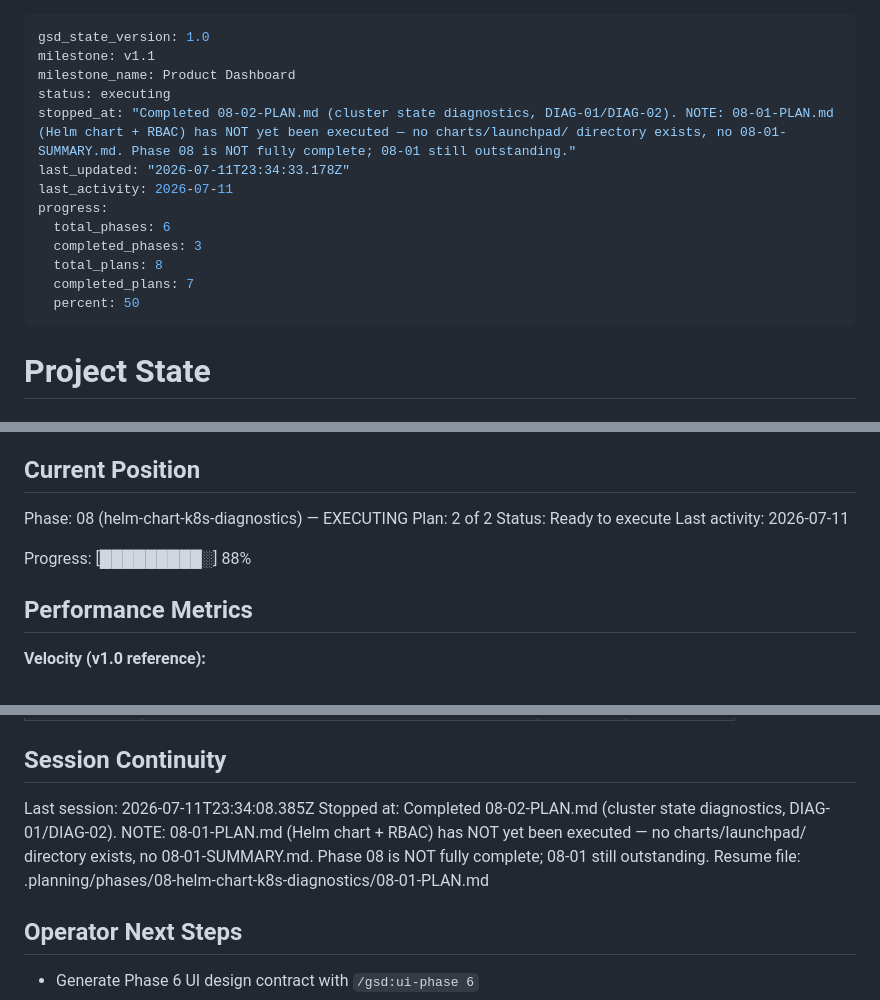
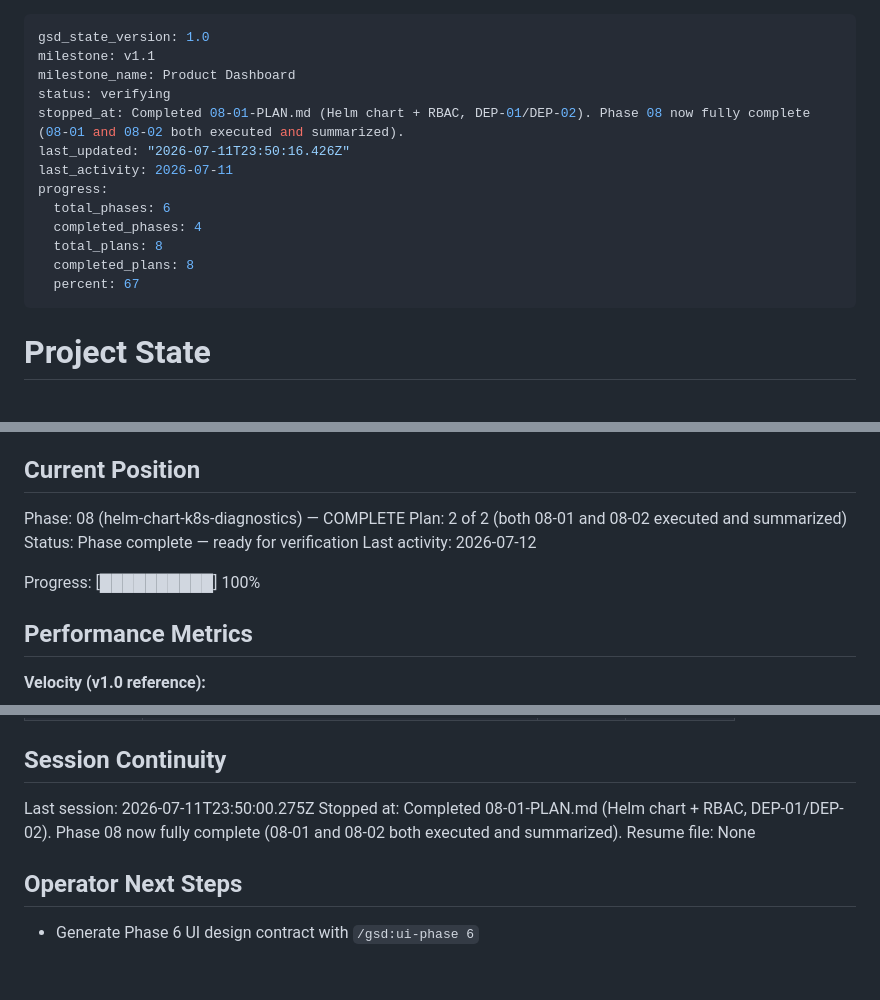
Before and after one commit to Dude775/k8s-launchpad, a Markdown page: .planning/STATE.md, 3 parts joined by grey strips. Rendered like a GitHub page; blank space fills up the shorter version.

Commit message:
complete helm chart + rbac plan

```diff
--- a/.planning/STATE.md
+++ b/.planning/STATE.md
@@ -2,16 +2,16 @@
 gsd_state_version: 1.0
 milestone: v1.1
 milestone_name: Product Dashboard
-status: executing
-stopped_at: "Completed 08-02-PLAN.md (cluster state diagnostics, DIAG-01/DIAG-02). NOTE: 08-01-PLAN.md (Helm chart + RBAC) has NOT yet been executed — no charts/launchpad/ directory exists, no 08-01-SUMMARY.md. Phase 08 is NOT fully complete; 08-01 still outstanding."
-last_updated: "2026-07-11T23:34:33.178Z"
+status: verifying
+stopped_at: Completed 08-01-PLAN.md (Helm chart + RBAC, DEP-01/DEP-02). Phase 08 now fully complete (08-01 and 08-02 both executed and summarized).
+last_updated: "2026-07-11T23:50:16.426Z"
 last_activity: 2026-07-11
 progress:
   total_phases: 6
-  completed_phases: 3
+  completed_phases: 4
   total_plans: 8
-  completed_plans: 7
-  percent: 50
+  completed_plans: 8
+  percent: 67
 ---
 
 # Project State
@@ -25,12 +25,12 @@ See: .planning/PROJECT.md (updated 2026-07-08)
 
 ## Current Position
 
-Phase: 08 (helm-chart-k8s-diagnostics) — EXECUTING
-Plan: 2 of 2
-Status: Ready to execute
-Last activity: 2026-07-11
+Phase: 08 (helm-chart-k8s-diagnostics) — COMPLETE
+Plan: 2 of 2 (both 08-01 and 08-02 executed and summarized)
+Status: Phase complete — ready for verification
+Last activity: 2026-07-12
 
-Progress: [█████████░] 88%
+Progress: [██████████] 100%
 
 ## Performance Metrics
 
@@ -109,9 +110,9 @@ None yet — roadmap freshly created.
 
 ## Session Continuity
 
-Last session: 2026-07-11T23:34:08.385Z
-Stopped at: Completed 08-02-PLAN.md (cluster state diagnostics, DIAG-01/DIAG-02). NOTE: 08-01-PLAN.md (Helm chart + RBAC) has NOT yet been executed — no charts/launchpad/ directory exists, no 08-01-SUMMARY.md. Phase 08 is NOT fully complete; 08-01 still outstanding.
-Resume file: .planning/phases/08-helm-chart-k8s-diagnostics/08-01-PLAN.md
+Last session: 2026-07-11T23:50:00.275Z
+Stopped at: Completed 08-01-PLAN.md (Helm chart + RBAC, DEP-01/DEP-02). Phase 08 now fully complete (08-01 and 08-02 both executed and summarized).
+Resume file: None
 
 ## Operator Next Steps
 
```
Also changed, not shown: other parts of .planning/STATE.md (+3 -2 lines), .planning/REQUIREMENTS.md (+4 -4 lines), .planning/ROADMAP.md (+2 -2 lines).
